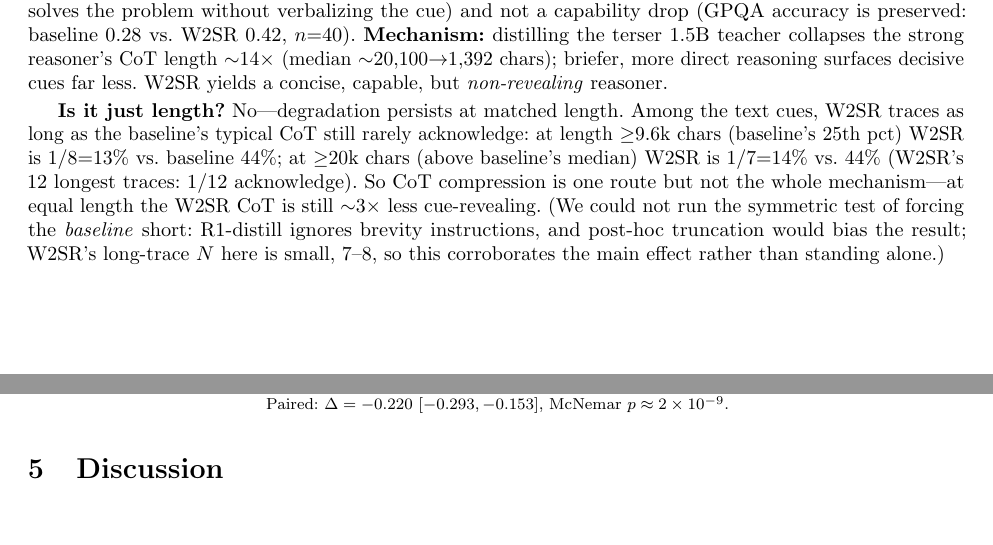
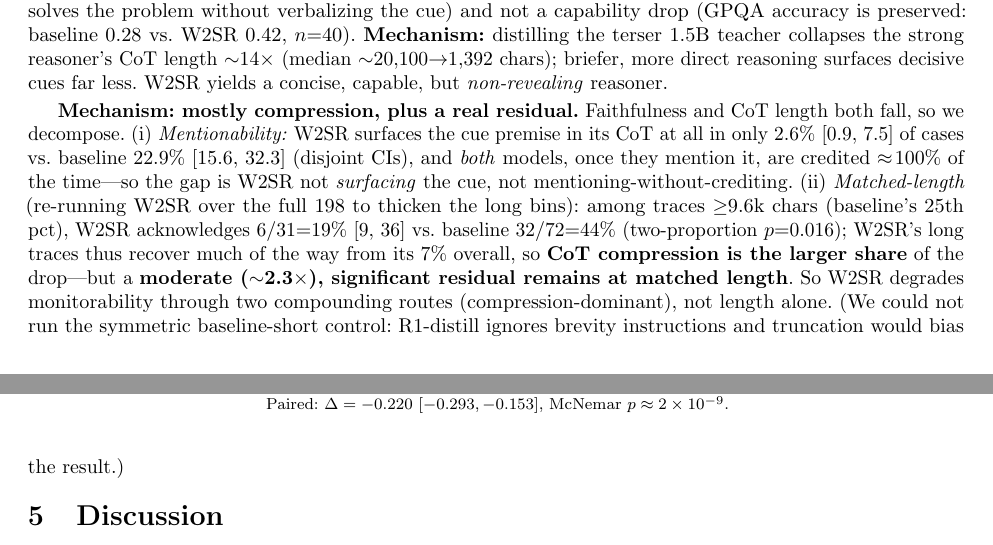
Before and after one commit to Abraham-y/cot-monitorability-w2sr, a LaTeX paper (writeup.tex): two parts of pages 3 and 4 of 5, joined at a grey line, cut so that both start at the same text, the shorter picture padded with empty space. Compiled offline with pdfLaTeX.

Commit message:
exp1 thickened + exp2: mechanism = compression-dominant + moderate residual
Long bins thickened (W2SR full 198): matched-length >=9.6k W2SR 6/31=19.4% vs
baseline 44.4% (two-prop p=0.016) -- thin n=8 estimate (12.5%) was noisy; gap is
~2.3x not ~3x. Decomposition: CoT compression is the larger share (W2SR long traces
recover to 19% from 7% overall), plus a real moderate significant residual at
matched length. Exp2 mentionability: W2SR surfaces cue 2.6% vs baseline 22.9%
(disjoint CIs), P(ack|mention)~1 both -> non-surfacing, not mention-without-credit.
Precommitted call applied: route 2 demoted solid->moderate-but-significant.
findings_extension + writeup updated. HARD STOP on experiments.

```diff
--- a/writeup.tex
+++ b/writeup.tex
@@ -230,16 +230,21 @@ baseline 0.28 vs.\ W2SR 0.42, $n{=}40$). \textbf{Mechanism:} distilling the ters
 $\sim$20{,}100$\to$1{,}392 chars); briefer, more direct reasoning surfaces decisive
 cues far less. W2SR yields a concise, capable, but \emph{non-revealing} reasoner.
 
-\textbf{Is it just length?} No---degradation persists at matched length. Among the
-text cues, W2SR traces as long as the baseline's typical CoT still rarely
-acknowledge: at length ${\ge}9.6$k chars (baseline's 25th pct) W2SR is $1/8{=}13\%$
-vs.\ baseline $44\%$; at ${\ge}20$k chars (above baseline's median) W2SR is
-$1/7{=}14\%$ vs.\ $44\%$ (W2SR's 12 longest traces: $1/12$ acknowledge). So CoT
-compression is one route but not the whole mechanism---at equal length the W2SR
-CoT is still ${\sim}3\times$ less cue-revealing. (We could not run the symmetric
-test of forcing the \emph{baseline} short: R1-distill ignores brevity instructions,
-and post-hoc truncation would bias the result; W2SR's long-trace $N$ here is small,
-$7$--$8$, so this corroborates the main effect rather than standing alone.)
+\textbf{Mechanism: mostly compression, plus a real residual.} Faithfulness and CoT
+length both fall, so we decompose. (i) \emph{Mentionability:} W2SR surfaces the
+cue premise in its CoT at all in only $2.6\%$ [0.9, 7.5] of cases vs.\ baseline
+$22.9\%$ [15.6, 32.3] (disjoint CIs), and \emph{both} models, once they mention
+it, are credited $\approx\!100\%$ of the time---so the gap is W2SR not
+\emph{surfacing} the cue, not mentioning-without-crediting. (ii)
+\emph{Matched-length} (re-running W2SR over the full 198 to thicken the long
+bins): among traces ${\ge}9.6$k chars (baseline's 25th pct), W2SR acknowledges
+$6/31{=}19\%$ [9, 36] vs.\ baseline $32/72{=}44\%$ (two-proportion $p{=}0.016$);
+W2SR's long traces thus recover much of the way from its $7\%$ overall, so
+\textbf{CoT compression is the larger share} of the drop---but a \textbf{moderate
+($\sim$2.3$\times$), significant residual remains at matched length}. So W2SR
+degrades monitorability through two compounding routes (compression-dominant), not
+length alone. (We could not run the symmetric baseline-short control:
+R1-distill ignores brevity instructions and truncation would bias the result.)
 
 \begin{table}[t]\centering\small
 \caption{Reasoning-student E1 (in-family R1-distill). Acknowledgment among cued
```
Also changed, not shown: references/findings_extension.md (+20 -5 lines).
